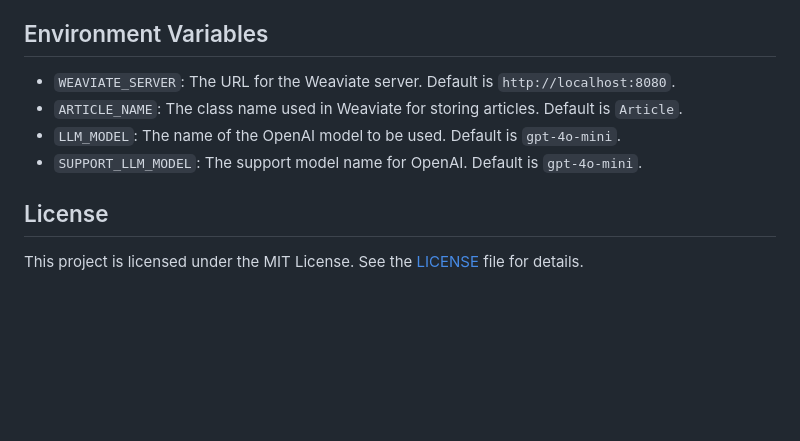
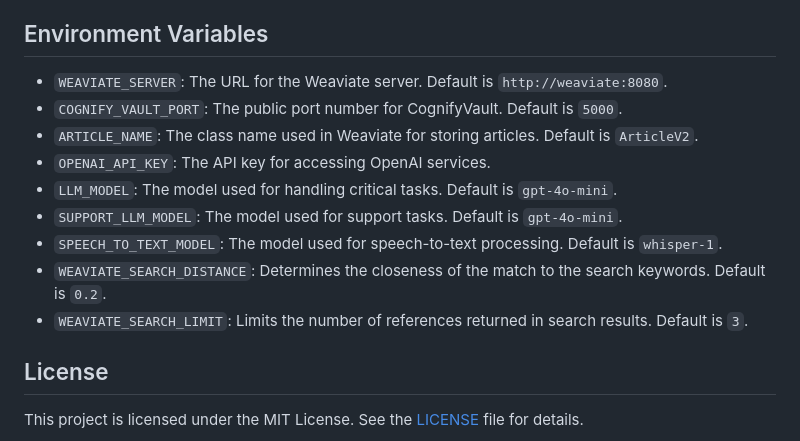
Before and after one commit to katsumiar/CognifyVault, a Markdown page: README.md, the part around the change. Rendered like a GitHub page; blank space fills up the shorter version.

Commit message:
README.md Added because the information was omitted.

```diff
--- a/README.md
+++ b/README.md
@@ -139,10 +139,15 @@ If your preferred language is not listed, the default language is English (`en`)
 - Use the "Extract knowledge" section to ask questions and receive responses based on the registered knowledge.
 
 ## Environment Variables
-- `WEAVIATE_SERVER`: The URL for the Weaviate server. Default is `http://localhost:8080`.
-- `ARTICLE_NAME`: The class name used in Weaviate for storing articles. Default is `Article`.
-- `LLM_MODEL`: The name of the OpenAI model to be used. Default is `gpt-4o-mini`.
-- `SUPPORT_LLM_MODEL`: The support model name for OpenAI. Default is `gpt-4o-mini`.
+- `WEAVIATE_SERVER`: The URL for the Weaviate server. Default is `http://weaviate:8080`.
+- `COGNIFY_VAULT_PORT`: The public port number for CognifyVault. Default is `5000`.
+- `ARTICLE_NAME`: The class name used in Weaviate for storing articles. Default is `ArticleV2`.
+- `OPENAI_API_KEY`: The API key for accessing OpenAI services.
+- `LLM_MODEL`: The model used for handling critical tasks. Default is `gpt-4o-mini`.
+- `SUPPORT_LLM_MODEL`: The model used for support tasks. Default is `gpt-4o-mini`.
+- `SPEECH_TO_TEXT_MODEL`: The model used for speech-to-text processing. Default is `whisper-1`.
+- `WEAVIATE_SEARCH_DISTANCE`: Determines the closeness of the match to the search keywords. Default is `0.2`.
+- `WEAVIATE_SEARCH_LIMIT`: Limits the number of references returned in search results. Default is `3`.
 
 ## License
 
```
